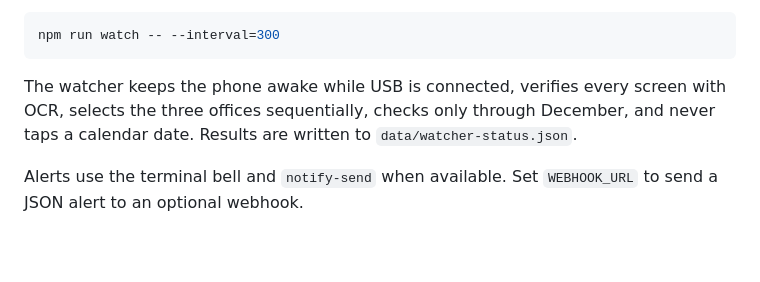
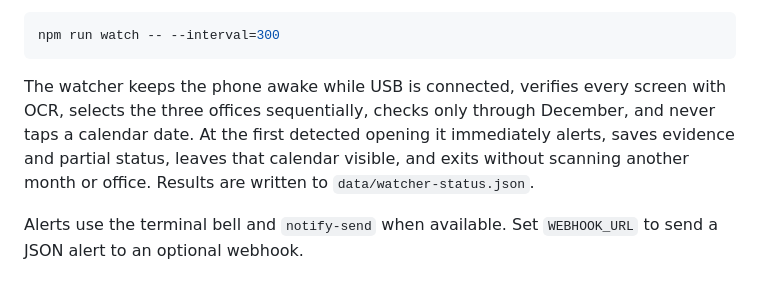
Before and after one commit to YllariSang/SID-Schedule-Automation, a Markdown page: README.md, the part around the change. Drawn GitHub-style; blank space fills up the shorter version.

Commit message:
docs: describe immediate opening alert behavior

````diff
--- a/README.md
+++ b/README.md
@@ -49,7 +49,7 @@ Use a different interval, with a minimum of 60 seconds:
 npm run watch -- --interval=300
 ```
 
-The watcher keeps the phone awake while USB is connected, verifies every screen with OCR, selects the three offices sequentially, checks only through December, and never taps a calendar date. Results are written to `data/watcher-status.json`.
+The watcher keeps the phone awake while USB is connected, verifies every screen with OCR, selects the three offices sequentially, checks only through December, and never taps a calendar date. At the first detected opening it immediately alerts, saves evidence and partial status, leaves that calendar visible, and exits without scanning another month or office. Results are written to `data/watcher-status.json`.
 
 Alerts use the terminal bell and `notify-send` when available. Set `WEBHOOK_URL` to send a JSON alert to an optional webhook.
 
````
